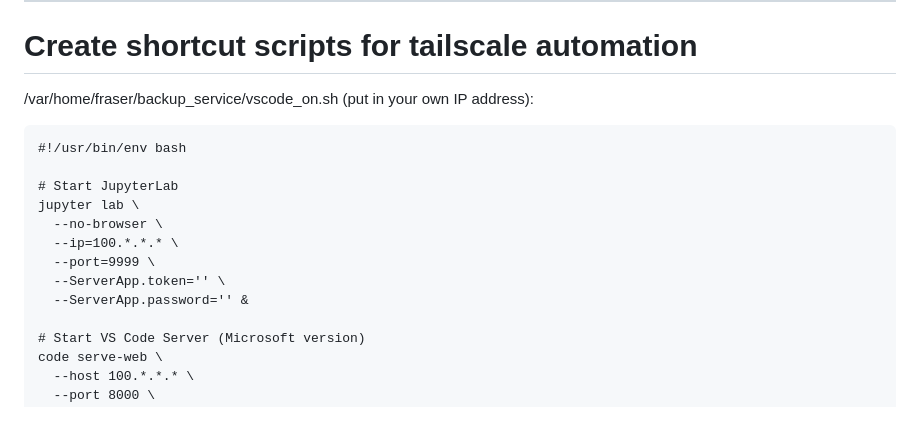
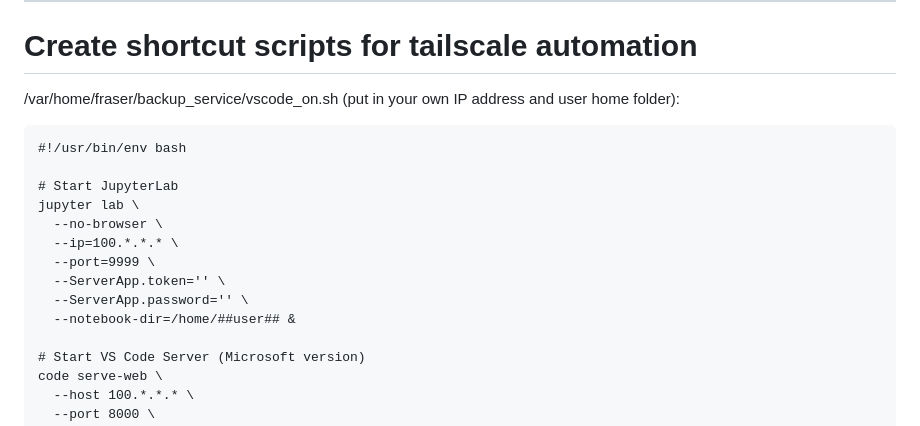
Before and after one commit to frasertajima/tailscale_shortcuts, a Markdown page: V2_CAUTION/VSCode server setup.md, the part around the change. Drawn GitHub-style.

Commit message:
Modify vscode_on.sh instructions for clarity
Updated instructions for vscode_on.sh to include user home folder.

````diff
--- a/V2_CAUTION/VSCode server setup.md
+++ b/V2_CAUTION/VSCode server setup.md
@@ -66,7 +66,7 @@ code serve-web --host 100.*.*.* --port 8000 --without-connection-token
 ---
 # Create shortcut scripts for tailscale automation
 
-/var/home/fraser/backup_service/vscode_on.sh (put in your own IP address):
+/var/home/fraser/backup_service/vscode_on.sh (put in your own IP address and user home folder):
 ```
 #!/usr/bin/env bash
 
@@ -76,7 +76,8 @@ jupyter lab \
   --ip=100.*.*.* \
   --port=9999 \
   --ServerApp.token='' \
-  --ServerApp.password='' &
+  --ServerApp.password='' \
+  --notebook-dir=/home/##user## &
 
 # Start VS Code Server (Microsoft version)
 code serve-web \
````
